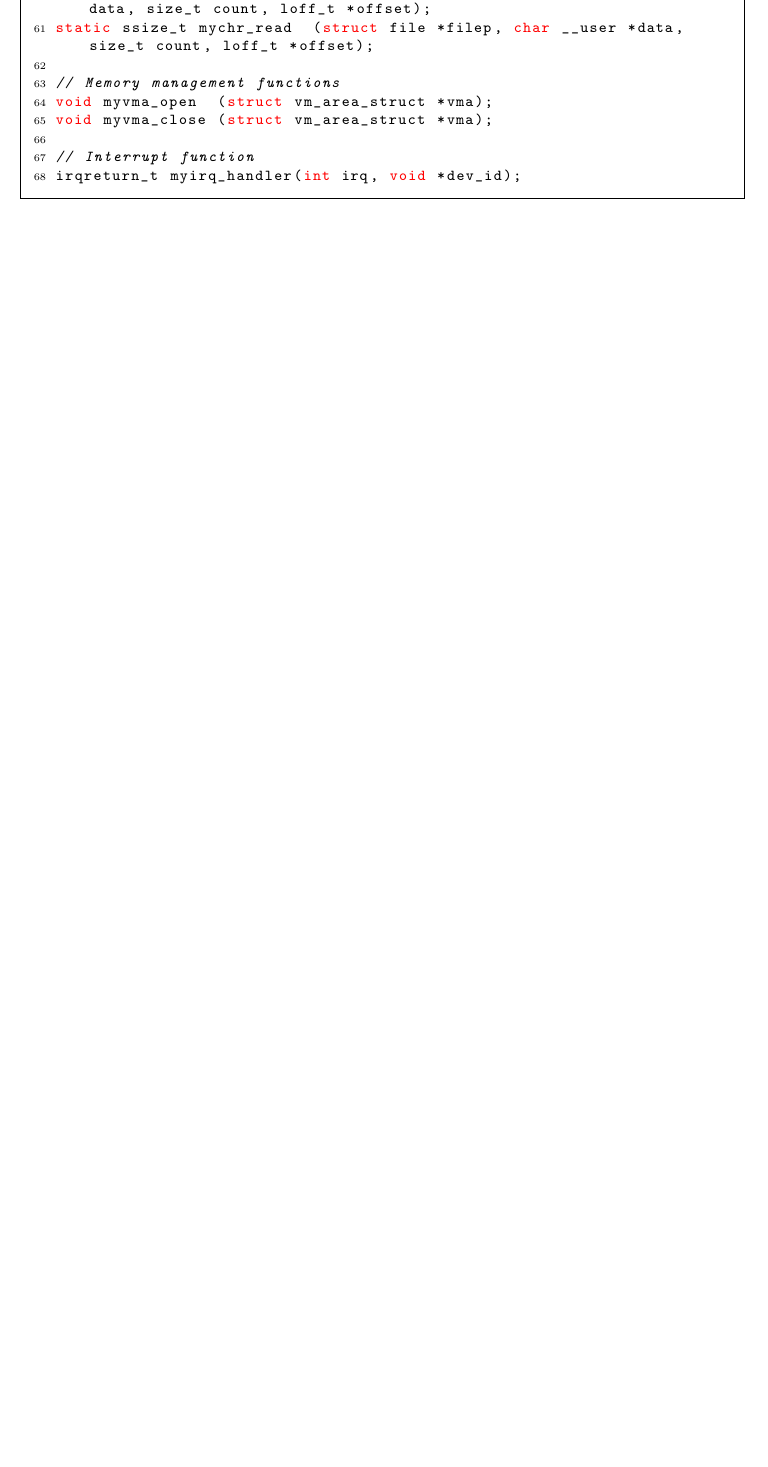
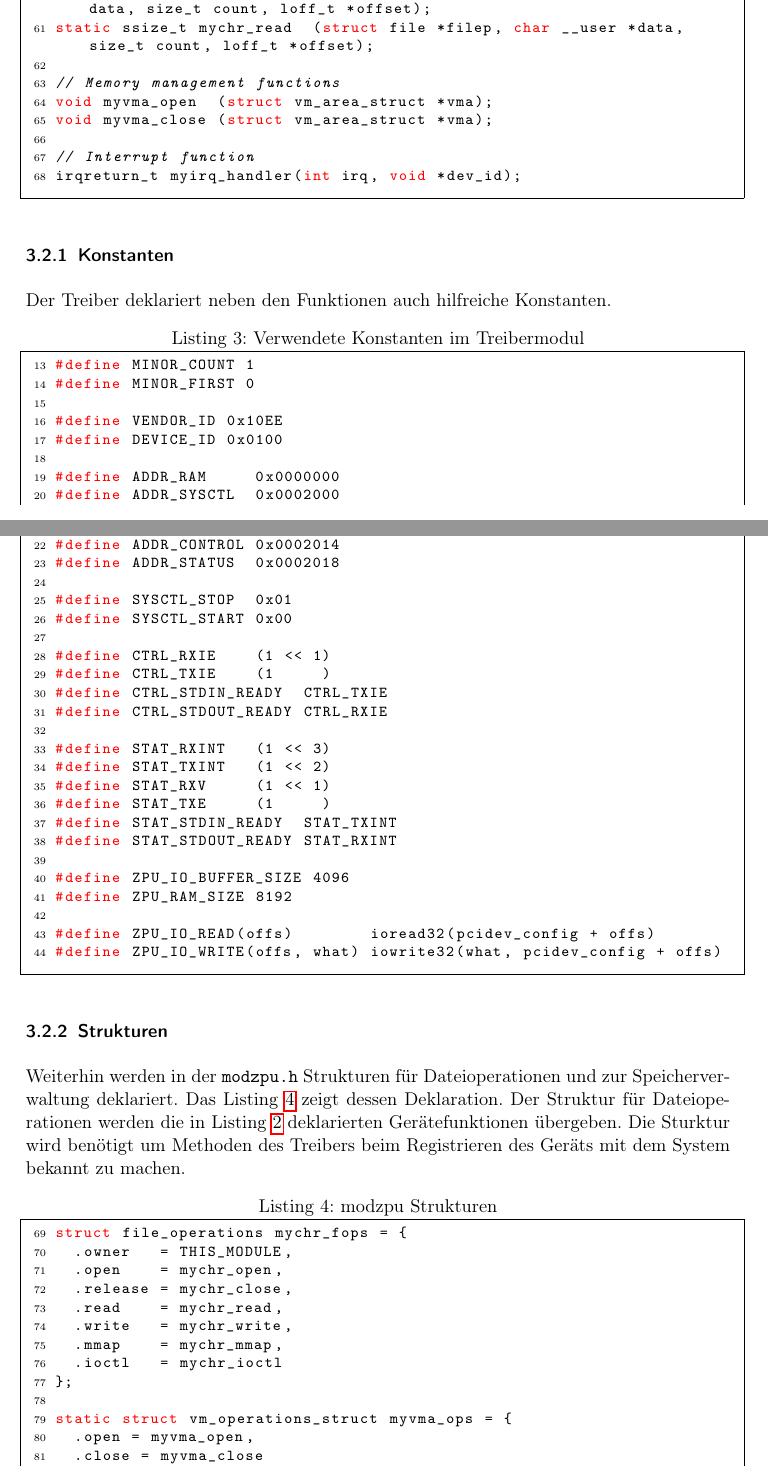
Before and after one commit to olierxleben/zpu_toolchain, a LaTeX paper (tex/hausarbeit/main.tex): part of page 10 of 26 before the commit and two parts of pages 10 and 11 of 28 after it, the two joined at a grey line, cut so that both start at the same text, the shorter picture padded with empty space. Compiled offline with pdfLaTeX.

Commit message:
TODOS, Typos, Modzpu functions, fifo functions

```diff
--- a/tex/hausarbeit/main.tex
+++ b/tex/hausarbeit/main.tex
@@ -252,5 +252,5 @@ Das Treibermodul stellt alle wichtigen Funktionen für die Hardware zur Verfügu
 
-\begin{lstlisting}[language=C,firstnumber=47, label=modzpu_functions,caption=modzpu functions]
+\begin{lstlisting}[language=C,firstnumber=47, label=modzpu_functions,caption=Funktionsüberblick des Treibermoduls]
 // driver specific init and exit functions
 static int  __init init    (void);
 static void __exit cleanup (void);
@@ -272,4 +272,62 @@ void myvma_open  (struct vm_area_struct *vma);
 void myvma_close (struct vm_area_struct *vma);
 
 // Interrupt function
-irqreturn_t myirq_handler(int irq, void *dev_id);\end{lstlisting}
+irqreturn_t myirq_handler(int irq, void *dev_id);
+\end{lstlisting}
+
+\subsubsection{Konstanten}
+%TODO detaillierter
+Der Treiber deklariert neben den Funktionen auch hilfreiche Konstanten.
+\begin{lstlisting}[language=C, firstnumber=13,label=modzpu_constants, caption=Verwendete Konstanten im Treibermodul]
+#define MINOR_COUNT 1
+#define MINOR_FIRST 0
+
+#define VENDOR_ID 0x10EE
+#define DEVICE_ID 0x0100
+
+#define ADDR_RAM     0x0000000
+#define ADDR_SYSCTL  0x0002000
+#define ADDR_DATA    0x0002010
+#define ADDR_CONTROL 0x0002014
+#define ADDR_STATUS  0x0002018
+
+#define SYSCTL_STOP  0x01
+#define SYSCTL_START 0x00
+
+#define CTRL_RXIE    (1 << 1)
+#define CTRL_TXIE    (1     )
+#define CTRL_STDIN_READY  CTRL_TXIE
+#define CTRL_STDOUT_READY CTRL_RXIE
+
+#define STAT_RXINT   (1 << 3)
+#define STAT_TXINT   (1 << 2)
+#define STAT_RXV     (1 << 1)
+#define STAT_TXE     (1     )
+#define STAT_STDIN_READY  STAT_TXINT
+#define STAT_STDOUT_READY STAT_RXINT
+
+#define ZPU_IO_BUFFER_SIZE 4096
+#define ZPU_RAM_SIZE 8192
+
+#define ZPU_IO_READ(offs)        ioread32(pcidev_config + offs)
+#define ZPU_IO_WRITE(offs, what) iowrite32(what, pcidev_config + offs)
+\end{lstlisting}
+
+
+\subsubsection{Strukturen}
+Weiterhin werden in der \texttt{modzpu.h} Strukturen für Dateioperationen und zur Speicherverwaltung deklariert. Das Listing \ref{modzpu_structures} zeigt dessen Deklaration. Der Struktur für Dateioperationen werden die in Listing \ref{modzpu_functions} deklarierten Gerätefunktionen übergeben. Die Sturktur wird benötigt um Methoden des Treibers beim Registrieren des Geräts mit dem System bekannt zu machen.
+
+\begin{lstlisting}[language=C, firstnumber=69, label=modzpu_structures,caption=modzpu Strukturen]
+struct file_operations mychr_fops = {
+	.owner   = THIS_MODULE,
+	.open    = mychr_open,
+	.release = mychr_close,
+	.read    = mychr_read,
+	.write   = mychr_write,
+	.mmap    = mychr_mmap,
+	.ioctl   = mychr_ioctl
+};
+
+static struct vm_operations_struct myvma_ops = {
+	.open = myvma_open,
+	.close = myvma_close
```
Also changed, not shown: tex/hausarbeit/main.tex (29 more changed lines).
